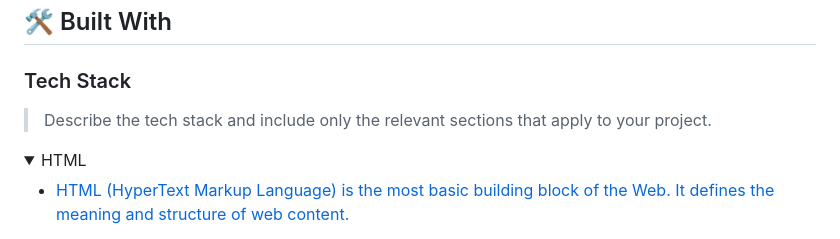
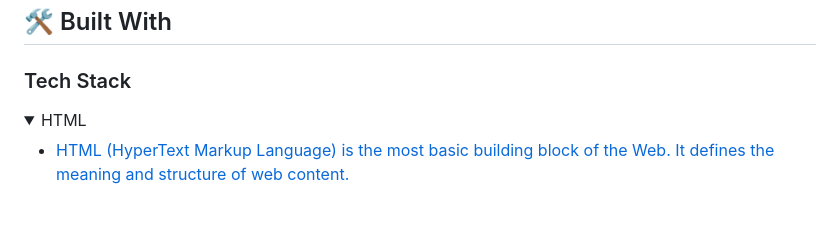
Before and after one commit to geekelo/a-personal-portfolio-site, a Markdown page: README.md, the part around the change. Drawn GitHub-style; folded sections open; blank space fills up the shorter version.

```diff
--- a/README.md
+++ b/README.md
@@ -62,8 +62,6 @@ After you're finished please remove all the comments and instructions!
 ## 🛠 Built With <a name="built-with"></a>
 
 ### Tech Stack <a name="tech-stack"></a>
-
-> Describe the tech stack and include only the relevant sections that apply to your project.
 
 <details>
   <summary>HTML</summary>
```
